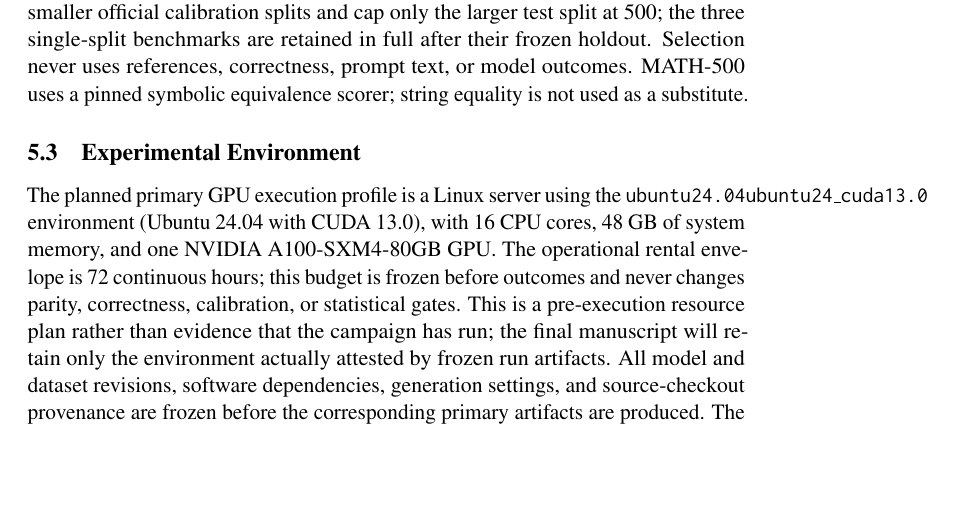
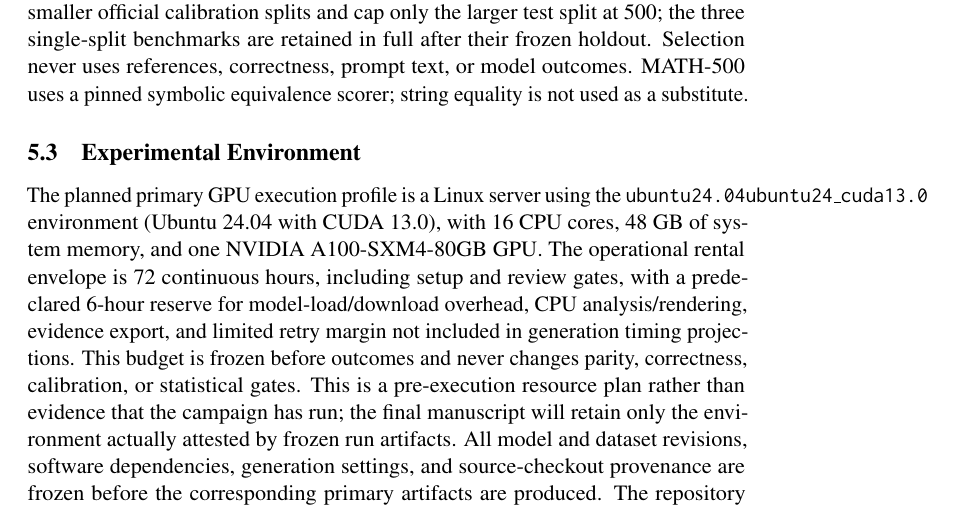
Before and after one commit to Rocky5502/TrajUQ, a LaTeX paper (paper/main.tex): part of page 7 of 20, cut so that both start at the same text, the shorter picture padded with empty space. Compiled offline with pdfLaTeX; a LaTeX package or settings file that is missing is left out.

Commit message:
Document frozen six-hour A100 operational reserve

```diff
--- a/paper/main.tex
+++ b/paper/main.tex
@@ -228,8 +228,11 @@ The planned primary GPU execution profile is a Linux server using the
 \texttt{ubuntu24.04ubuntu24\_cuda13.0} environment (Ubuntu~24.04 with
 CUDA~13.0), with 16 CPU cores, 48~GB of system memory, and one
 NVIDIA A100-SXM4-80GB GPU. The operational rental envelope is 72 continuous
-hours; this budget is frozen before outcomes and never changes parity,
-correctness, calibration, or statistical gates. This is a pre-execution
+hours, including setup and review gates, with a predeclared 6-hour reserve for
+model-load/download overhead, CPU analysis/rendering, evidence export, and
+limited retry margin not included in generation timing projections. This budget
+is frozen before outcomes and never changes parity, correctness, calibration,
+or statistical gates. This is a pre-execution
 resource plan rather than evidence that the campaign has run; the final
 manuscript will retain only the environment actually attested by frozen run
 artifacts.
```
